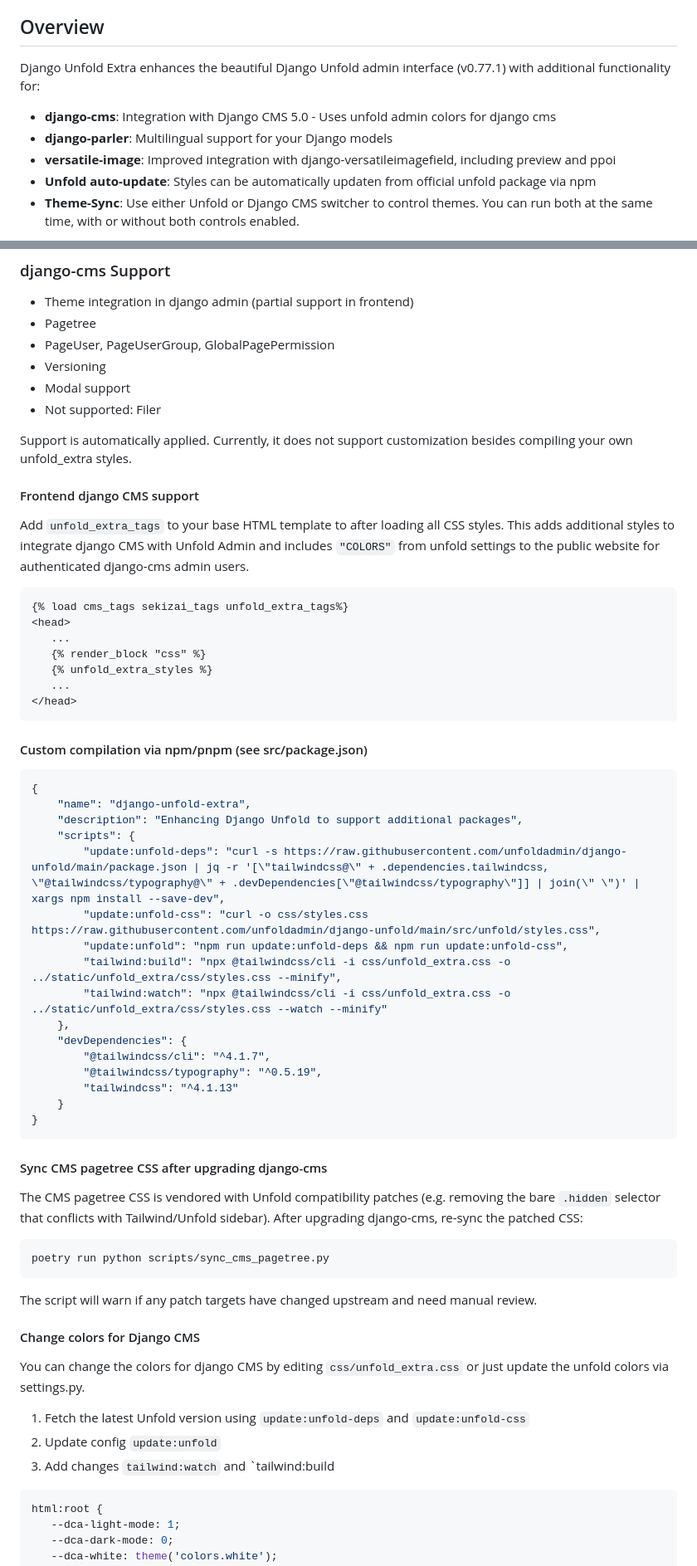
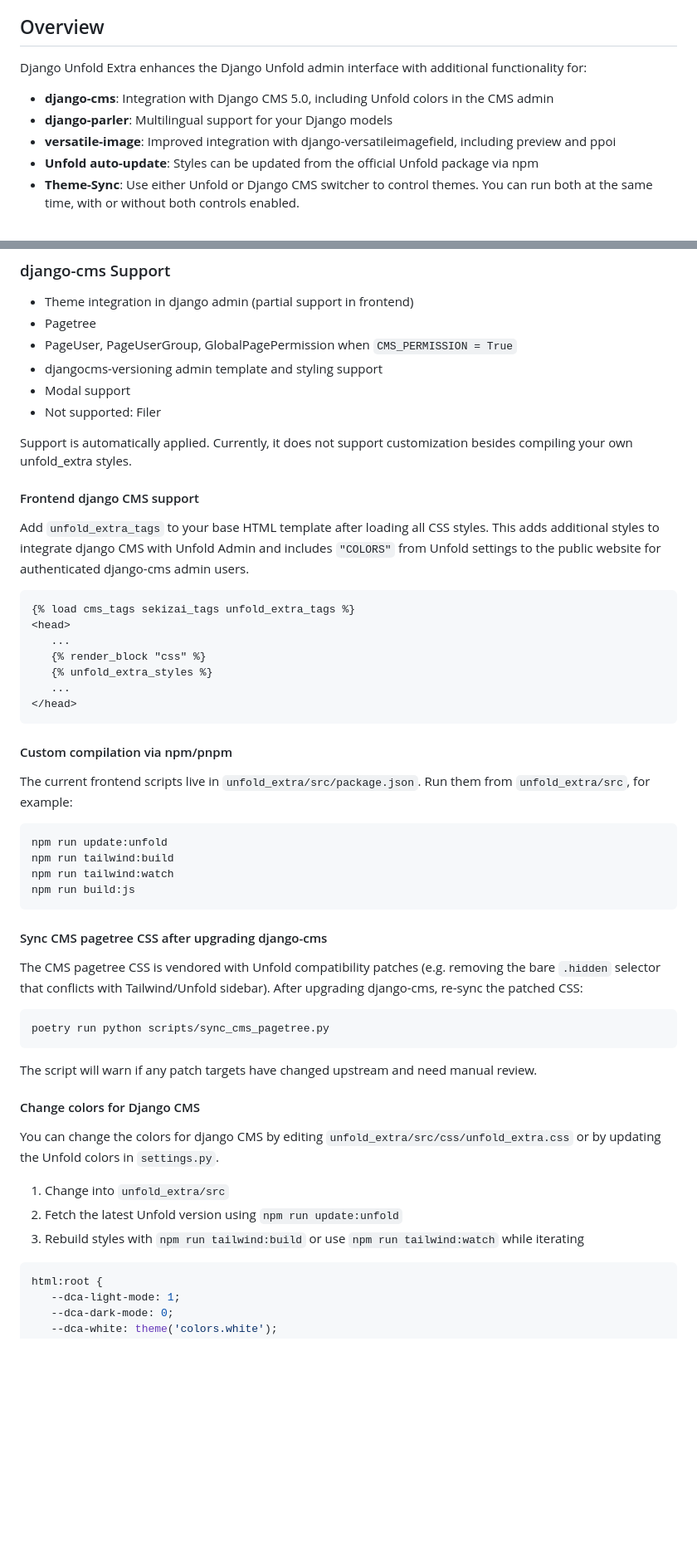
Before and after one commit to metaforx/django-unfold-extra, a Markdown page: README.md, 2 parts joined by grey strips. Shown at 83% size. GitHub-like rendering; blank space fills up the shorter version.

Commit message:
fix: improve README and update installation instructions

````diff
--- a/README.md
+++ b/README.md
@@ -6,12 +6,12 @@ clean [Django Unfold](https://github.com/unfoldadmin/django-unfold) admin interf
 
 ## Overview
 
-Django Unfold Extra enhances the beautiful Django Unfold admin interface (v0.77.1) with additional functionality for:
+Django Unfold Extra enhances the Django Unfold admin interface with additional functionality for:
 
-- **django-cms**: Integration with Django CMS 5.0 - Uses unfold admin colors for django cms
+- **django-cms**: Integration with Django CMS 5.0, including Unfold colors in the CMS admin
 - **django-parler**: Multilingual support for your Django models
 - **versatile-image**: Improved integration with django-versatileimagefield, including preview and ppoi
-- **Unfold auto-update**: Styles can be automatically updaten from official unfold package via npm
+- **Unfold auto-update**: Styles can be updated from the official Unfold package via npm
 - **Theme-Sync**: Use either Unfold or Django CMS switcher to control themes. You can run both at the same time, with or without both controls enabled.
 
 ![img.png](docs/img/cms-pagetree.png)
@@ -116,8 +115,8 @@ class MyInlineAdmin(TranslatableStackedInline):
 
 - Theme integration in django admin (partial support in frontend)
 - Pagetree
-- PageUser, PageUserGroup, GlobalPagePermission
-- Versioning
+- PageUser, PageUserGroup, GlobalPagePermission when `CMS_PERMISSION = True`
+- djangocms-versioning admin template and styling support
 - Modal support
 - Not supported: Filer
 
@@ -126,12 +125,12 @@ styles.
 
 #### Frontend django CMS support
 
-Add `unfold_extra_tags` to your base HTML template to after loading all CSS styles.
-This adds additional styles to integrate django CMS with Unfold Admin and includes `"COLORS"` from unfold settings to
+Add `unfold_extra_tags` to your base HTML template after loading all CSS styles.
+This adds additional styles to integrate django CMS with Unfold Admin and includes `"COLORS"` from Unfold settings to
 the public website for authenticated django-cms admin users.
 
 ```html
-{% load cms_tags sekizai_tags unfold_extra_tags%}
+{% load cms_tags sekizai_tags unfold_extra_tags %}
 <head>
    ...
    {% render_block "css" %}
@@ -140,25 +139,16 @@ the public website for authenticated django-cms admin users.
 </head>
 ```
 
-#### Custom compilation via npm/pnpm (see src/package.json)
+#### Custom compilation via npm/pnpm
 
-```json
-{
-	"name": "django-unfold-extra",
-	"description": "Enhancing Django Unfold to support additional packages",
-	"scripts": {
-		"update:unfold-deps": "curl -s https://raw.githubusercontent.com/unfoldadmin/django-unfold/main/package.json | jq -r '[\"tailwindcss@\" + .dependencies.tailwindcss, \"@tailwindcss/typography@\" + .devDependencies[\"@tailwindcss/typography\"]] | join(\" \")' | xargs npm install --save-dev",
-		"update:unfold-css": "curl -o css/styles.css https://raw.githubusercontent.com/unfoldadmin/django-unfold/main/src/unfold/styles.css",
-		"update:unfold": "npm run update:unfold-deps && npm run update:unfold-css",
-		"tailwind:build": "npx @tailwindcss/cli -i css/unfold_extra.css -o ../static/unfold_extra/css/styles.css --minify",
-		"tailwind:watch": "npx @tailwindcss/cli -i css/unfold_extra.css -o ../static/unfold_extra/css/styles.css --watch --minify"
-	},
-	"devDependencies": {
-		"@tailwindcss/cli": "^4.1.7",
-		"@tailwindcss/typography": "^0.5.19",
-		"tailwindcss": "^4.1.13"
-	}
-}
+The current frontend scripts live in `unfold_extra/src/package.json`. Run them from
+`unfold_extra/src`, for example:
+
+```bash
+npm run update:unfold
+npm run tailwind:build
+npm run tailwind:watch
+npm run build:js
 ```
 
 #### Sync CMS pagetree CSS after upgrading django-cms
@@ -174,11 +164,12 @@ The script will warn if any patch targets have changed upstream and need manual
 
 #### Change colors for Django CMS
 
-You can change the colors for django CMS by editing `css/unfold_extra.css` or just update the unfold colors via settings.py.
+You can change the colors for django CMS by editing `unfold_extra/src/css/unfold_extra.css`
+or by updating the Unfold colors in `settings.py`.
 
-1. Fetch the latest Unfold version using `update:unfold-deps` and `update:unfold-css`
-2. Update config `update:unfold`
-3. Add changes `tailwind:watch` and `tailwind:build
+1. Change into `unfold_extra/src`
+2. Fetch the latest Unfold version using `npm run update:unfold`
+3. Rebuild styles with `npm run tailwind:build` or use `npm run tailwind:watch` while iterating
 
 ```css
 html:root {
````
Also changed, not shown: other parts of README.md (+20 -21 lines).
